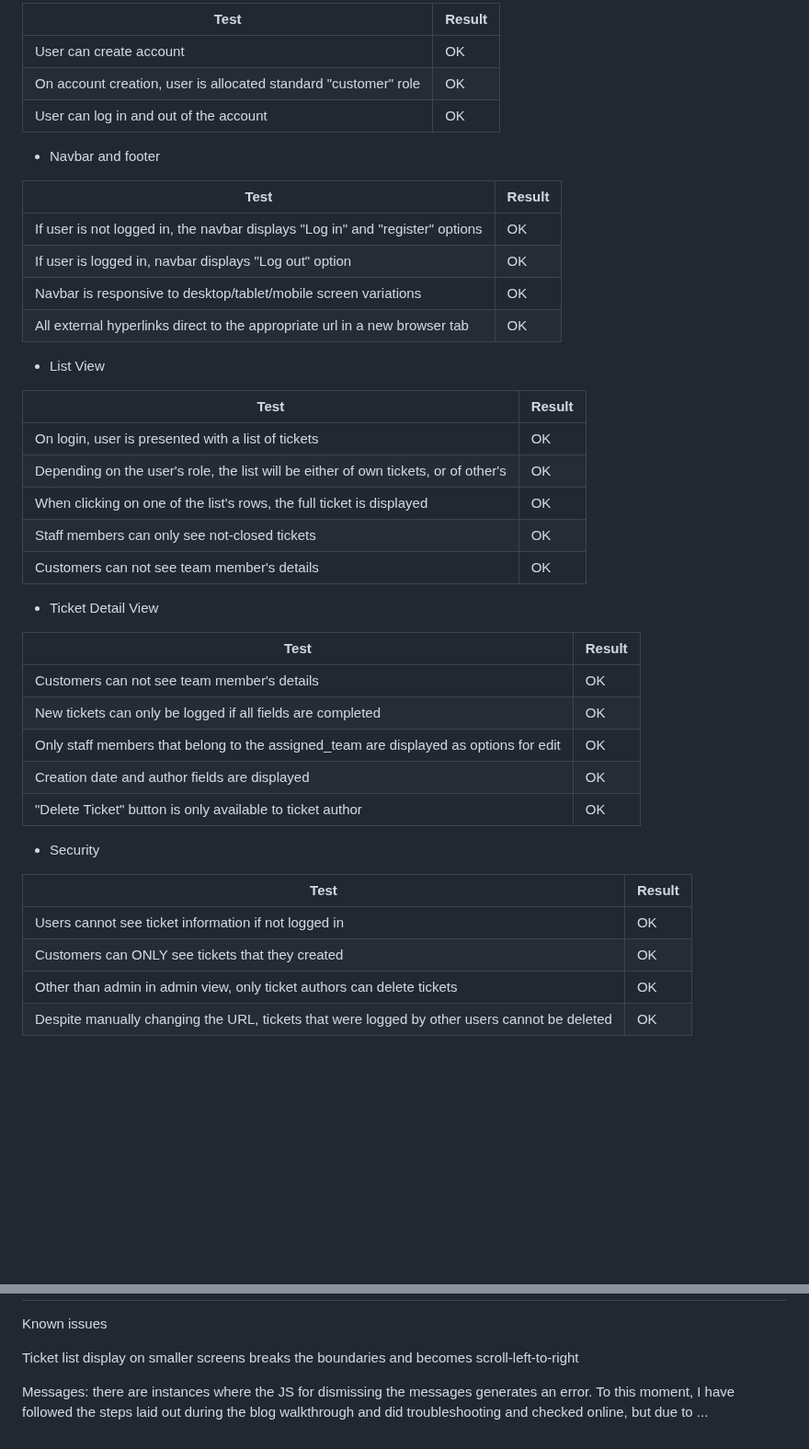
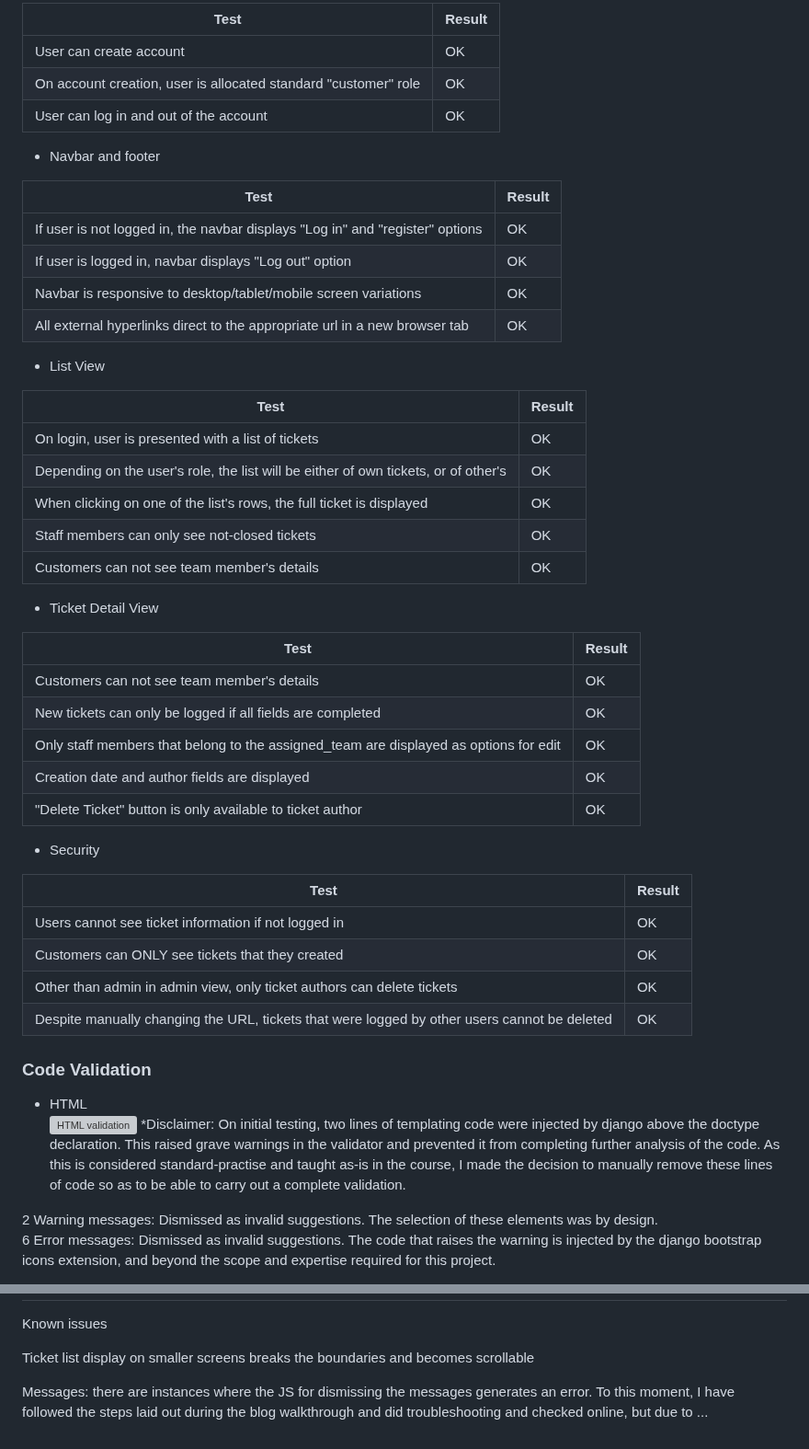
Before and after one commit to jbocciadev/PP4_Tick-It, a Markdown page: README.md, 2 parts joined by grey strips. Shown at 92% size. Rendered like a GitHub page; blank space fills up the shorter version; grey boxes are pictures that could not be loaded.

```diff
--- a/README.md
+++ b/README.md
@@ -155,44 +155,54 @@ git stash
 
-  | Test | Result |
-  |--|--|
-  |User can create account| OK |
-  |On account creation, user is allocated standard "customer" role| OK |
-  |User can log in and out of the account| OK |
+| Test | Result |
+|--|--|
+|User can create account| OK |
+|On account creation, user is allocated standard "customer" role| OK |
+|User can log in and out of the account| OK |
 
-  - Navbar and footer
+- Navbar and footer
 
-  | Test | Result |
-  |--|--|
-  |If user is not logged in, the navbar displays "Log in" and "register" options| OK |
-  |If user is logged in, navbar displays "Log out" option| OK |
-  |Navbar is responsive to desktop/tablet/mobile screen variations| OK |
-  |All external hyperlinks direct to the appropriate url in a new browser tab| OK |
+| Test | Result |
+|--|--|
+|If user is not logged in, the navbar displays "Log in" and "register" options| OK |
+|If user is logged in, navbar displays "Log out" option| OK |
+|Navbar is responsive to desktop/tablet/mobile screen variations| OK |
+|All external hyperlinks direct to the appropriate url in a new browser tab| OK |
 
-  - List View
+- List View
 
-  | Test | Result |
-  |--|--|
-  |On login, user is presented with a list of tickets| OK |
-  |Depending on the user's role, the list will be either of own tickets, or of other's| OK |
-  |When clicking on one of the list's rows, the full ticket is displayed| OK |
-  |Staff members can only see not-closed tickets| OK |
-  |Customers can not see team member's details| OK |
+| Test | Result |
+|--|--|
+|On login, user is presented with a list of tickets| OK |
+|Depending on the user's role, the list will be either of own tickets, or of other's| OK |
+|When clicking on one of the list's rows, the full ticket is displayed| OK |
+|Staff members can only see not-closed tickets| OK |
+|Customers can not see team member's details| OK |
 
-  - Ticket Detail View
+- Ticket Detail View
 
-  | Test | Result |
-  |--|--|
-  |Customers can not see team member's details| OK |
-  |New tickets can only be logged if all fields are completed| OK |
-  |Only staff members that belong to the assigned_team are displayed as options for edit| OK |
-  |Creation date and author fields are displayed| OK |
-  |"Delete Ticket" button is only available to ticket author| OK |
+| Test | Result |
+|--|--|
+|Customers can not see team member's details| OK |
+|New tickets can only be logged if all fields are completed| OK |
+|Only staff members that belong to the assigned_team are displayed as options for edit| OK |
+|Creation date and author fields are displayed| OK |
+|"Delete Ticket" button is only available to ticket author| OK |
 
-  - Security
+- Security
 
-  | Test | Result |
-  |--|--|
-  |Users cannot see ticket information if not logged in| OK |
-  |Customers can ONLY see tickets that they created| OK |
-  |Other than admin in admin view, only ticket authors can delete tickets| OK |
-  |Despite manually changing the URL, tickets that were logged by other users cannot be deleted| OK |
+| Test | Result |
+|--|--|
+|Users cannot see ticket information if not logged in| OK |
+|Customers can ONLY see tickets that they created| OK |
+|Other than admin in admin view, only ticket authors can delete tickets| OK |
+|Despite manually changing the URL, tickets that were logged by other users cannot be deleted| OK |
+
+### __Code Validation__
+
+- HTML
+![HTML validation](/readme_files/tick-it_HTML_validation.PNG)
+*Disclaimer: On initial testing, two lines of templating code were injected by django above the doctype declaration. This raised grave warnings in the validator and prevented it from completing further analysis of the code. As this is considered standard-practise and taught as-is in the course, I made the decision to manually remove these lines of code so as to be able to carry out a complete validation.
+
+2 Warning messages: Dismissed as invalid suggestions. The selection of these elements was by design.
+6 Error messages: Dismissed as invalid suggestions. The code that raises the warning is injected by the django bootstrap icons extension, and beyond the scope and expertise required for this project.
+
@@ -397,7 +323,7 @@ Python: VScode built-in "Problems" panel display.
 
 Known issues
 
-Ticket list display on smaller screens breaks the boundaries and becomes scroll-left-to-right
+Ticket list display on smaller screens breaks the boundaries and becomes scrollable
 
 Messages: there are instances where the JS for dismissing the messages generates an error. To this moment, I have
     followed the steps laid out during the blog walkthrough and did troubleshooting and checked online, but due to ...
```
Also changed, not shown: other parts of README.md (+55 -139 lines).
